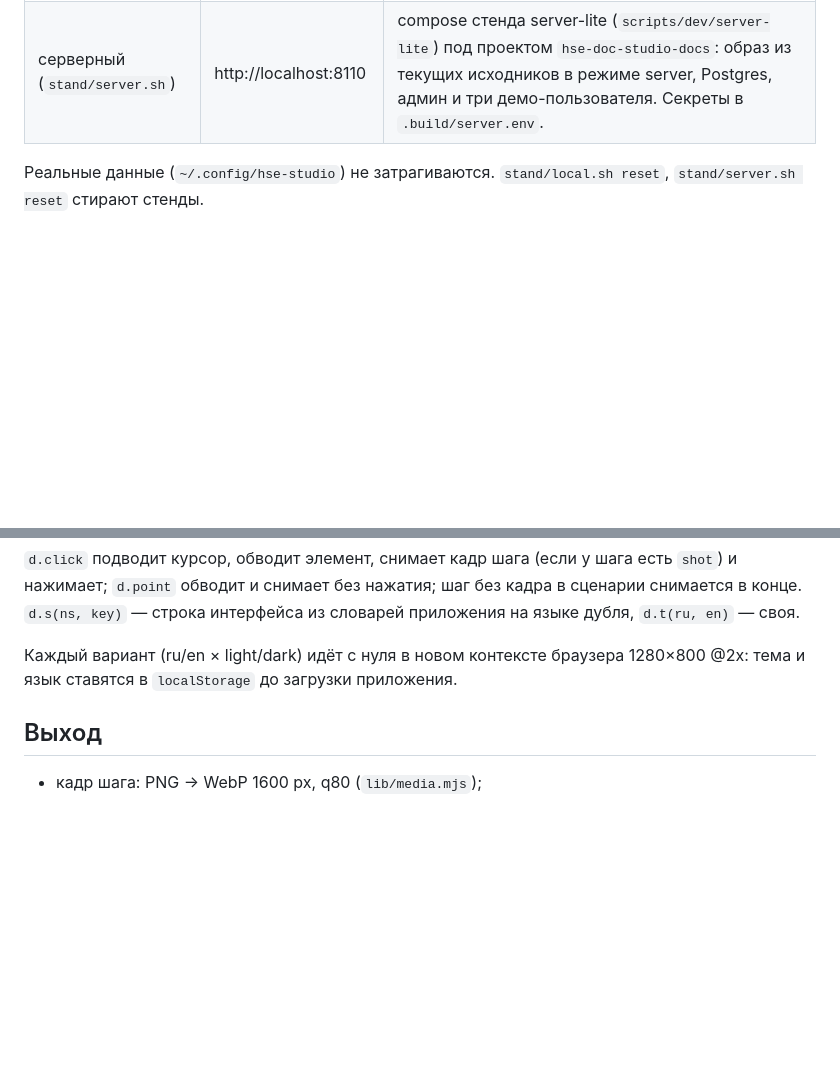
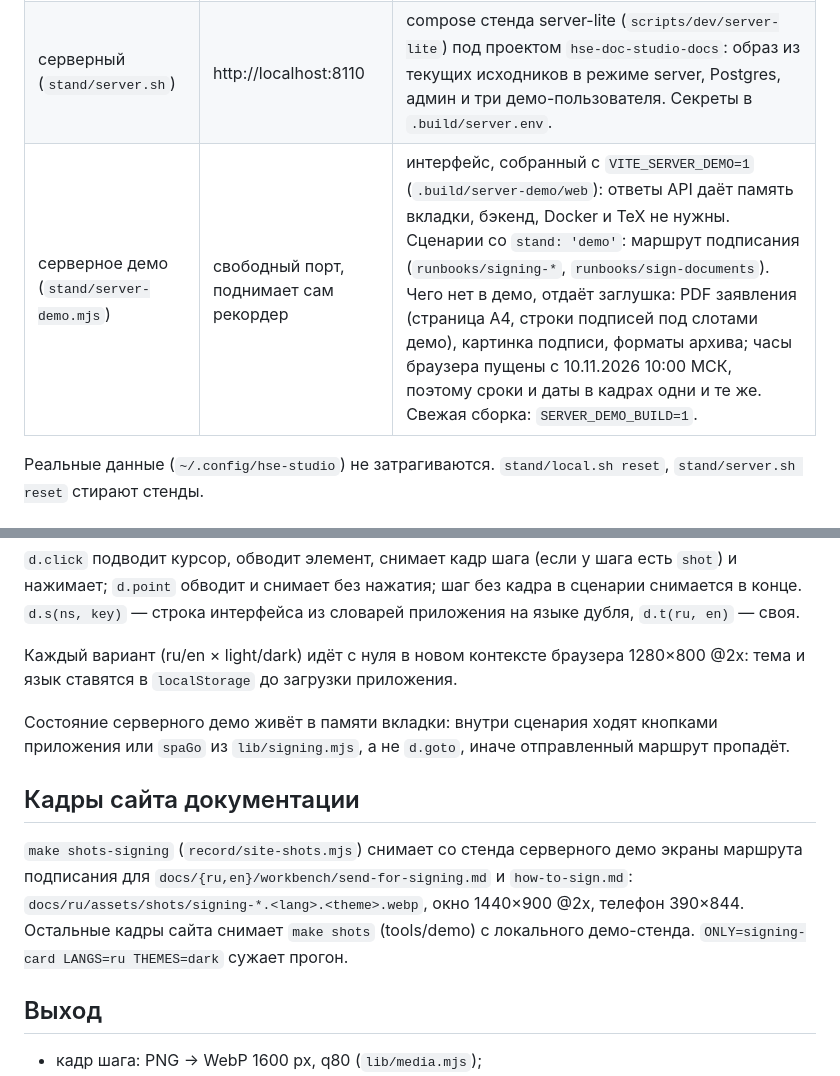
Before and after one commit to AlexeyShalaev/hse-doc-studio, a Markdown page: tools/docs-studio/README.md, 2 parts joined by grey strips. Drawn GitHub-style; blank space fills up the shorter version.

Commit message:
docs(docs-studio): стенд серверного демо и кадры сайта в README

```diff
--- a/tools/docs-studio/README.md
+++ b/tools/docs-studio/README.md
@@ -16,6 +16,7 @@ LANGS=ru THEMES=dark make docs-record SCENARIO=runbooks/build   # один ва
 |---|---|---|
 | локальный (`stand/local.sh`) | http://127.0.0.1:17790 | Студия в режиме local на изолированном каталоге `.build/local/data`; проекты в `~/Documents/hse-studio-docs` (путь виден в кадрах). Сид (`record/lib/stands.mjs`) создаёт через API русскую и английскую ВКР и собирает тезис (Docker + TeX Live). |
 | серверный (`stand/server.sh`) | http://localhost:8110 | compose стенда server-lite (`scripts/dev/server-lite`) под проектом `hse-doc-studio-docs`: образ из текущих исходников в режиме server, Postgres, админ и три демо-пользователя. Секреты в `.build/server.env`. |
+| серверное демо (`stand/server-demo.mjs`) | свободный порт, поднимает сам рекордер | интерфейс, собранный с `VITE_SERVER_DEMO=1` (`.build/server-demo/web`): ответы API даёт память вкладки, бэкенд, Docker и TeX не нужны. Сценарии со `stand: 'demo'`: маршрут подписания (`runbooks/signing-*`, `runbooks/sign-documents`). Чего нет в демо, отдаёт заглушка: PDF заявления (страница A4, строки подписей под слотами демо), картинка подписи, форматы архива; часы браузера пущены с 10.11.2026 10:00 МСК, поэтому сроки и даты в кадрах одни и те же. Свежая сборка: `SERVER_DEMO_BUILD=1`. |
 
 Реальные данные (`~/.config/hse-studio`) не затрагиваются. `stand/local.sh reset`,
 `stand/server.sh reset` стирают стенды.
@@ -37,6 +38,17 @@ export default {
 Каждый вариант (ru/en × light/dark) идёт с нуля в новом контексте браузера 1280×800 @2x:
 тема и язык ставятся в `localStorage` до загрузки приложения.
 
+Состояние серверного демо живёт в памяти вкладки: внутри сценария ходят кнопками приложения или
+`spaGo` из `lib/signing.mjs`, а не `d.goto`, иначе отправленный маршрут пропадёт.
+
+## Кадры сайта документации
+
+`make shots-signing` (`record/site-shots.mjs`) снимает со стенда серверного демо экраны маршрута
+подписания для `docs/{ru,en}/workbench/send-for-signing.md` и `how-to-sign.md`:
+`docs/ru/assets/shots/signing-*.<lang>.<theme>.webp`, окно 1440×900 @2x, телефон 390×844.
+Остальные кадры сайта снимает `make shots` (tools/demo) с локального демо-стенда.
+`ONLY=signing-card LANGS=ru THEMES=dark` сужает прогон.
+
 ## Выход
 
 - кадр шага: PNG → WebP 1600 px, q80 (`lib/media.mjs`);
```
